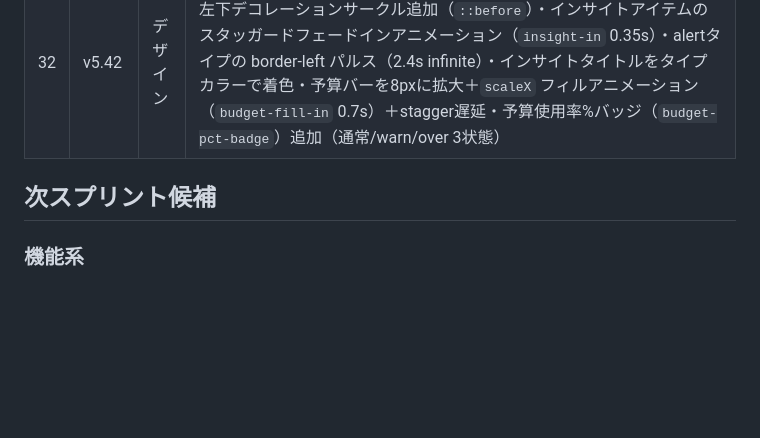
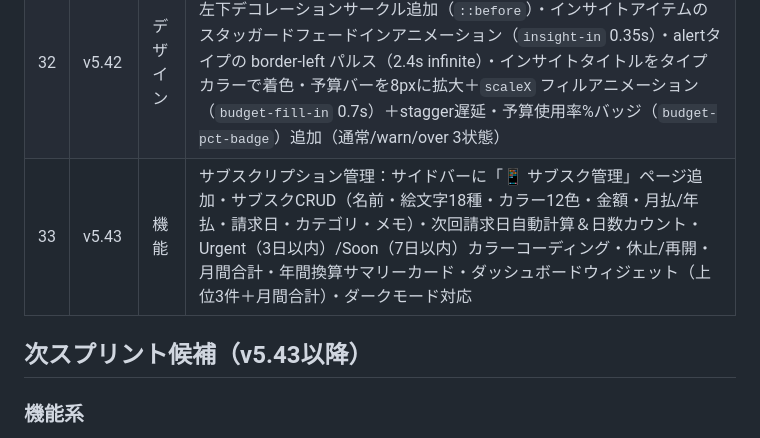
Before and after one commit to radonasu/kakeibo, a Markdown page: kakeibo-roadmap.md, the part around the change. Rendered like a GitHub page; blank space fills up the shorter version.

Commit message:
docs: ロードマップにv5.43スプリント記録を追加
Co-Authored-By: Claude Sonnet 4.6 <noreply@anthropic.com>

```diff
--- a/kakeibo-roadmap.md
+++ b/kakeibo-roadmap.md
@@ -36,8 +36,9 @@
 | 30 | v5.39 | デザイン | カレンダービュー デザイン洗練：月切替時フェードインアニメーション（cal-fade-in 0.25s）・日別詳細パネルのスライドアップアニメーション（cal-panel-in + cubic-bezier弾性）・週末日付数字の色分け（日曜赤・土曜インディゴ、曜日ヘッダーと統一）・金額フォントサイズ改善（9px→11px デスクトップ / 8px→9px モバイル）・サマリーバー金額を--fs-lg（15px）に拡大・日別取引リストにカテゴリカラードット（8px丸）追加 |
 | 31 | v5.40 | 機能 | 家計インサイトウィジェット：ダッシュボードに「💡 今月のインサイト」カードを追加・generateInsights()がルールベースで最大4件のインサイトを自動生成（①残り日数で使える金額/赤字警告 ②先月比+30%以上のカテゴリスパイク検出 ③先月比−20%以上の節約達成カテゴリ ④今月の無支出日カウント）・タイプ別カラーコーディング（info/alert/success）・ダークモード対応 |
 | 32 | v5.42 | デザイン | ダッシュボード アニメーション＆ウィジェット強化：サマリーカードに左下デコレーションサークル追加（`::before`）・インサイトアイテムのスタッガードフェードインアニメーション（`insight-in` 0.35s）・alertタイプの border-left パルス（2.4s infinite）・インサイトタイトルをタイプカラーで着色・予算バーを8pxに拡大＋`scaleX` フィルアニメーション（`budget-fill-in` 0.7s）＋stagger遅延・予算使用率%バッジ（`budget-pct-badge`）追加（通常/warn/over 3状態） |
+| 33 | v5.43 | 機能 | サブスクリプション管理：サイドバーに「📱 サブスク管理」ページ追加・サブスクCRUD（名前・絵文字18種・カラー12色・金額・月払/年払・請求日・カテゴリ・メモ）・次回請求日自動計算＆日数カウント・Urgent（3日以内）/Soon（7日以内）カラーコーディング・休止/再開・月間合計・年間換算サマリーカード・ダッシュボードウィジェット（上位3件＋月間合計）・ダークモード対応 |
 
-## 次スプリント候補
+## 次スプリント候補（v5.43以降）
 
 ### 機能系
 - 月次レポートPDF出力：弥生連携強化・家族共有用PDF生成
```
